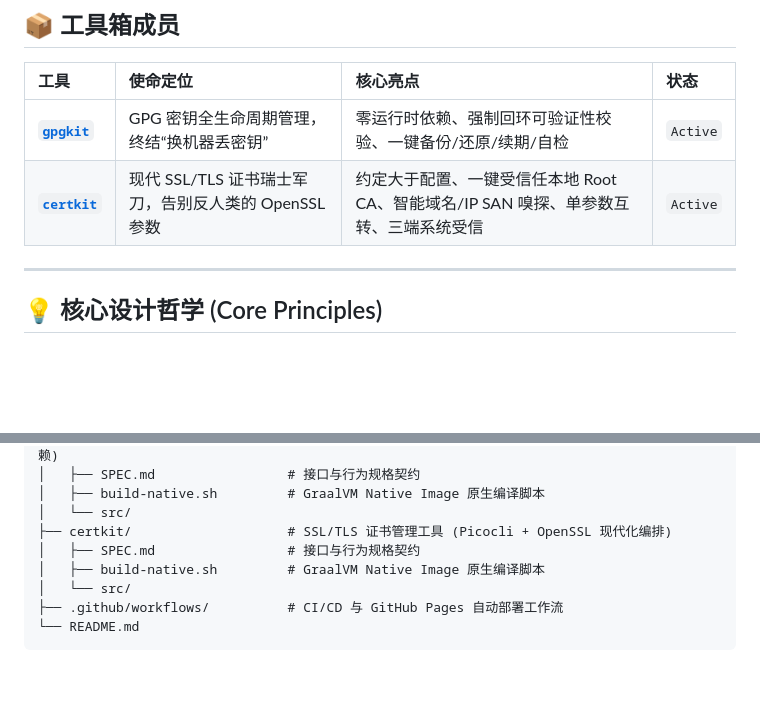
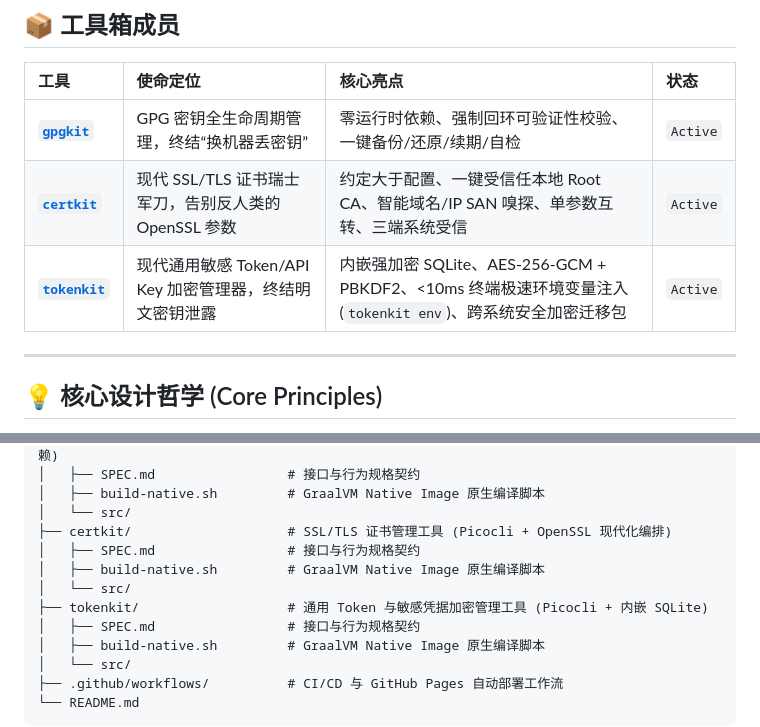
Before and after one commit to lihuu/li-tools, a Markdown page: README_zh.md, 2 parts joined by grey strips. Drawn GitHub-style; blank space fills up the shorter version.

Commit message:
docs: register tokenkit in README and README_zh

```diff
--- a/README_zh.md
+++ b/README_zh.md
@@ -24,6 +24,7 @@
 | :--- | :--- | :--- | :--- |
 | **[`gpgkit`](gpgkit/)** | GPG 密钥全生命周期管理，终结“换机器丢密钥” | 零运行时依赖、强制回环可验证性校验、一键备份/还原/续期/自检 | `Active` |
 | **[`certkit`](certkit/)** | 现代 SSL/TLS 证书瑞士军刀，告别反人类的 OpenSSL 参数 | 约定大于配置、一键受信任本地 Root CA、智能域名/IP SAN 嗅探、单参数互转、三端系统受信 | `Active` |
+| **[`tokenkit`](tokenkit/)** | 现代通用敏感 Token/API Key 加密管理器，终结明文密钥泄露 | 内嵌强加密 SQLite、AES-256-GCM + PBKDF2、<10ms 终端极速环境变量注入 (`tokenkit env`)、跨系统安全加密迁移包 | `Active` |
 
 ---
 
@@ -58,6 +59,10 @@ li-tools/
 │   ├── build-native.sh         # GraalVM Native Image 原生编译脚本
 │   └── src/
 ├── certkit/                    # SSL/TLS 证书管理工具 (Picocli + OpenSSL 现代化编排)
+│   ├── SPEC.md                 # 接口与行为规格契约
+│   ├── build-native.sh         # GraalVM Native Image 原生编译脚本
+│   └── src/
+├── tokenkit/                   # 通用 Token 与敏感凭据加密管理工具 (Picocli + 内嵌 SQLite)
 │   ├── SPEC.md                 # 接口与行为规格契约
 │   ├── build-native.sh         # GraalVM Native Image 原生编译脚本
 │   └── src/
```
Also changed, not shown: README.md (+5 -0 lines).
